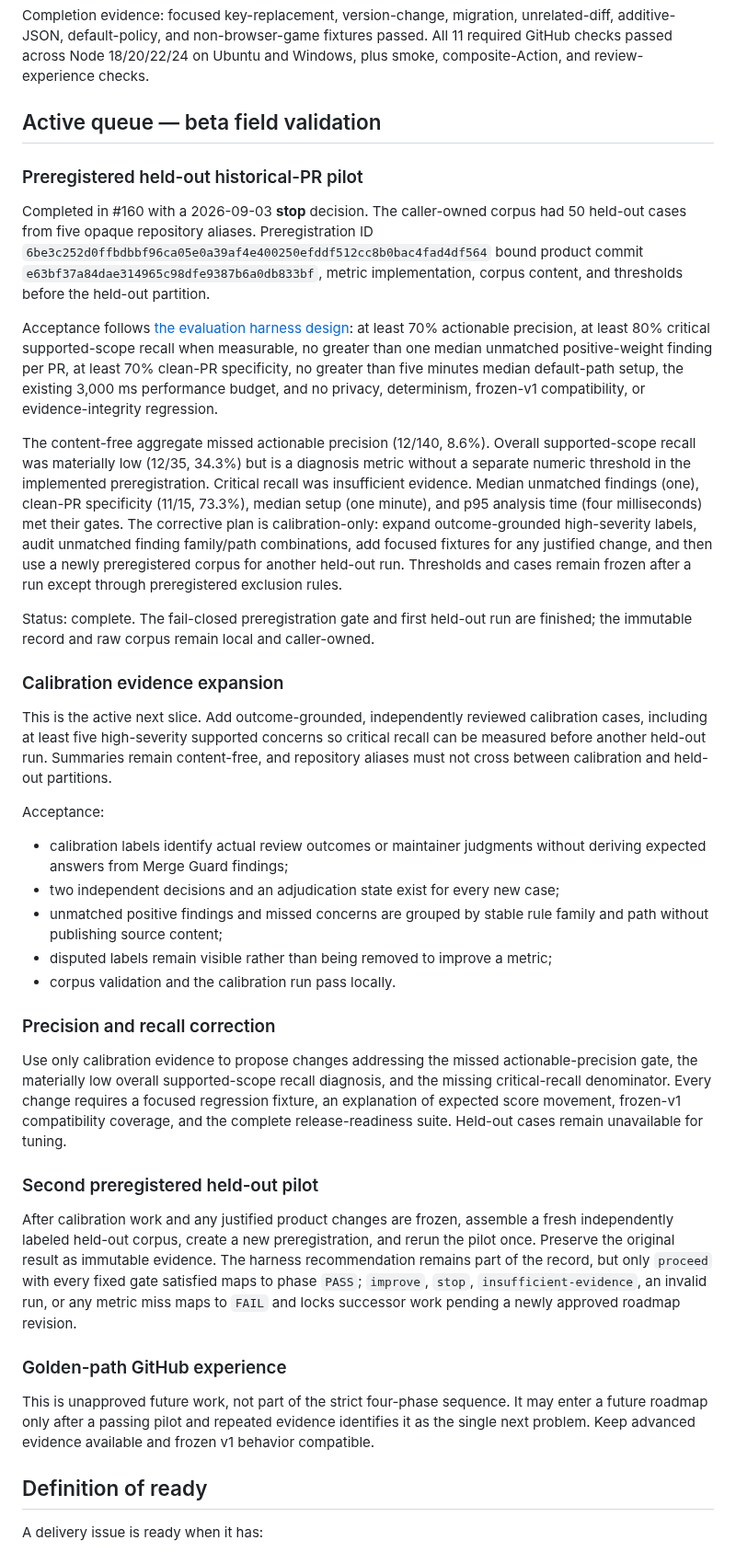
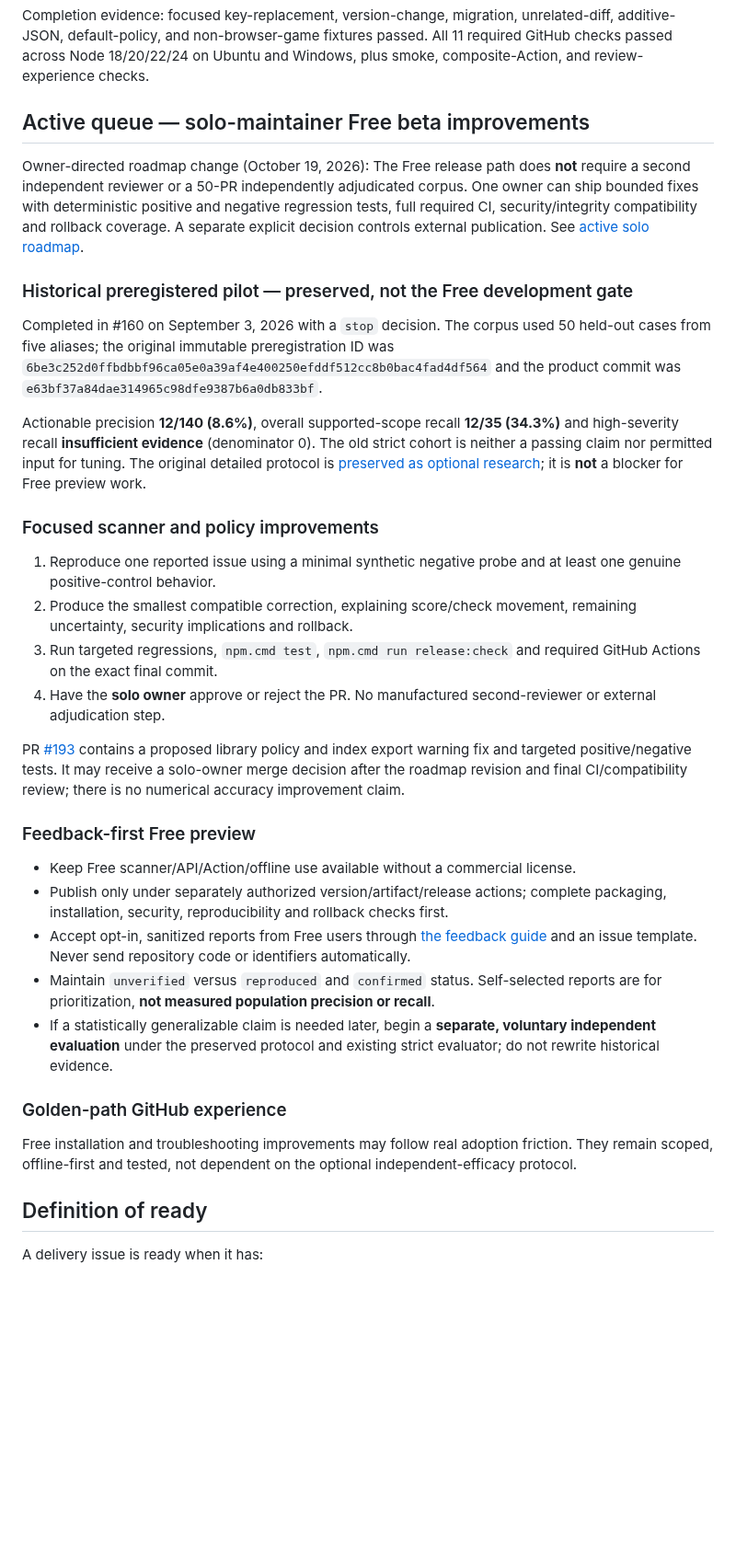
Before and after one commit to keepithandy/merge-guard, a Markdown page: docs/ROADMAP_EXECUTION.md, the part around the change. Shown at 92% size. Drawn GitHub-style; blank space fills up the shorter version.

Commit message:
docs(execution): remove two-label mandate from active Free beta queue

```diff
--- a/docs/ROADMAP_EXECUTION.md
+++ b/docs/ROADMAP_EXECUTION.md
@@ -174,41 +174,36 @@ Implemented by #159 at source commit `d0495555d7afce468a4664beb3584f56dd415bef`.
 
 Completion evidence: focused key-replacement, version-change, migration, unrelated-diff, additive-JSON, default-policy, and non-browser-game fixtures passed. All 11 required GitHub checks passed across Node 18/20/22/24 on Ubuntu and Windows, plus smoke, composite-Action, and review-experience checks.
 
-## Active queue — beta field validation
+## Active queue — solo-maintainer Free beta improvements
 
-### Preregistered held-out historical-PR pilot
+Owner-directed roadmap change (October 19, 2026): The Free release path does **not** require a second independent reviewer or a 50-PR independently adjudicated corpus. One owner can ship bounded fixes with deterministic positive and negative regression tests, full required CI, security/integrity compatibility and rollback coverage. A separate explicit decision controls external publication. See [active solo roadmap](PHASE_ROADMAP.md).
 
-Completed in #160 with a 2026-09-03 **stop** decision. The caller-owned corpus had 50 held-out cases from five opaque repository aliases. Preregistration ID `6be3c252d0ffbdbbf96ca05e0a39af4e400250efddf512cc8b0bac4fad4df564` bound product commit `e63bf37a84dae314965c98dfe9387b6a0db833bf`, metric implementation, corpus content, and thresholds before the held-out partition.
+### Historical preregistered pilot — preserved, not the Free development gate
 
-Acceptance follows [the evaluation harness design](EVALUATION_HARNESS_DESIGN.md): at least 70% actionable precision, at least 80% critical supported-scope recall when measurable, no greater than one median unmatched positive-weight finding per PR, at least 70% clean-PR specificity, no greater than five minutes median default-path setup, the existing 3,000 ms performance budget, and no privacy, determinism, frozen-v1 compatibility, or evidence-integrity regression.
+Completed in #160 on September 3, 2026 with a `stop` decision. The corpus used 50 held-out cases from five aliases; the original immutable preregistration ID was `6be3c252d0ffbdbbf96ca05e0a39af4e400250efddf512cc8b0bac4fad4df564` and the product commit was `e63bf37a84dae314965c98dfe9387b6a0db833bf`.
 
-The content-free aggregate missed actionable precision (12/140, 8.6%). Overall supported-scope recall was materially low (12/35, 34.3%) but is a diagnosis metric without a separate numeric threshold in the implemented preregistration. Critical recall was insufficient evidence. Median unmatched findings (one), clean-PR specificity (11/15, 73.3%), median setup (one minute), and p95 analysis time (four milliseconds) met their gates. The corrective plan is calibration-only: expand outcome-grounded high-severity labels, audit unmatched finding family/path combinations, add focused fixtures for any justified change, and then use a newly preregistered corpus for another held-out run. Thresholds and cases remain frozen after a run except through preregistered exclusion rules.
+Actionable precision **12/140 (8.6%)**, overall supported-scope recall **12/35 (34.3%)** and high-severity recall **insufficient evidence** (denominator 0). The old strict cohort is neither a passing claim nor permitted input for tuning. The original detailed protocol is [preserved as optional research](OPTIONAL_INDEPENDENT_EVALUATION_PROTOCOL.md); it is **not** a blocker for Free preview work.
 
-Status: complete. The fail-closed preregistration gate and first held-out run are finished; the immutable record and raw corpus remain local and caller-owned.
+### Focused scanner and policy improvements
 
-### Calibration evidence expansion
+1. Reproduce one reported issue using a minimal synthetic negative probe and at least one genuine positive-control behavior.
+2. Produce the smallest compatible correction, explaining score/check movement, remaining uncertainty, security implications and rollback.
+3. Run targeted regressions, `npm.cmd test`, `npm.cmd run release:check` and required GitHub Actions on the exact final commit.
+4. Have the **solo owner** approve or reject the PR. No manufactured second-reviewer or external adjudication step.
 
-This is the active next slice. Add outcome-grounded, independently reviewed calibration cases, including at least five high-severity supported concerns so critical recall can be measured before another held-out run. Summaries remain content-free, and repository aliases must not cross between calibration and held-out partitions.
+PR [#193](https://github.com/keepithandy/merge-guard/pull/193) contains a proposed library policy and index export warning fix and targeted positive/negative tests. It may receive a solo-owner merge decision after the roadmap revision and final CI/compatibility review; there is no numerical accuracy improvement claim.
 
-Acceptance:
+### Feedback-first Free preview
 
-- calibration labels identify actual review outcomes or maintainer judgments without deriving expected answers from Merge Guard findings;
-- two independent decisions and an adjudication state exist for every new case;
-- unmatched positive findings and missed concerns are grouped by stable rule family and path without publishing source content;
-- disputed labels remain visible rather than being removed to improve a metric;
-- corpus validation and the calibration run pass locally.
-
-### Precision and recall correction
-
-Use only calibration evidence to propose changes addressing the missed actionable-precision gate, the materially low overall supported-scope recall diagnosis, and the missing critical-recall denominator. Every change requires a focused regression fixture, an explanation of expected score movement, frozen-v1 compatibility coverage, and the complete release-readiness suite. Held-out cases remain unavailable for tuning.
-
-### Second preregistered held-out pilot
-
-After calibration work and any justified product changes are frozen, assemble a fresh independently labeled held-out corpus, create a new preregistration, and rerun the pilot once. Preserve the original result as immutable evidence. The harness recommendation remains part of the record, but only `proceed` with every fixed gate satisfied maps to phase `PASS`; `improve`, `stop`, `insufficient-evidence`, an invalid run, or any metric miss maps to `FAIL` and locks successor work pending a newly approved roadmap revision.
+- Keep Free scanner/API/Action/offline use available without a commercial license.
+- Publish only under separately authorized version/artifact/release actions; complete packaging, installation, security, reproducibility and rollback checks first.
+- Accept opt-in, sanitized reports from Free users through [the feedback guide](FREE_BETA_FEEDBACK.md) and an issue template. Never send repository code or identifiers automatically.
+- Maintain `unverified` versus `reproduced` and `confirmed` status. Self-selected reports are for prioritization, **not measured population precision or recall**.
+- If a statistically generalizable claim is needed later, begin a **separate, voluntary independent evaluation** under the preserved protocol and existing strict evaluator; do not rewrite historical evidence.
 
 ### Golden-path GitHub experience
 
-This is unapproved future work, not part of the strict four-phase sequence. It may enter a future roadmap only after a passing pilot and repeated evidence identifies it as the single next problem. Keep advanced evidence available and frozen v1 behavior compatible.
+Free installation and troubleshooting improvements may follow real adoption friction. They remain scoped, offline-first and tested, not dependent on the optional independent-efficacy protocol.
 
 ## Definition of ready
 
```
